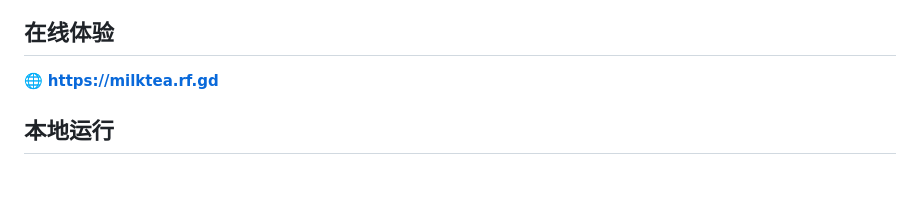
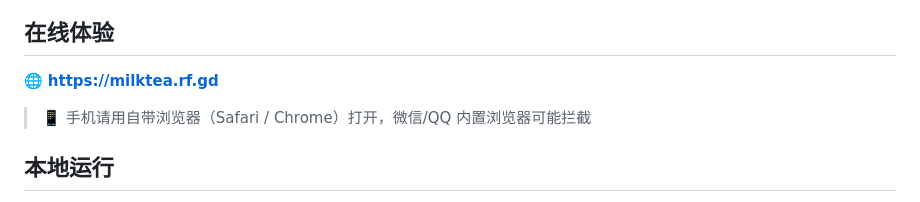
Before and after one commit to jwuqq/web_assigenment, a Markdown page: README.md, the part around the change. Drawn GitHub-style; blank space fills up the shorter version.

Commit message:
README加手机浏览器提示

```diff
--- a/README.md
+++ b/README.md
@@ -94,6 +94,8 @@ HTML · CSS · JavaScript · PHP · MySQL（纯原生，无框架）
 
 🌐 **https://milktea.rf.gd**
 
+> 📱 手机请用自带浏览器（Safari / Chrome）打开，微信/QQ 内置浏览器可能拦截
+
 ## 本地运行
 
 1. XAMPP 启动 Apache + MySQL
```
